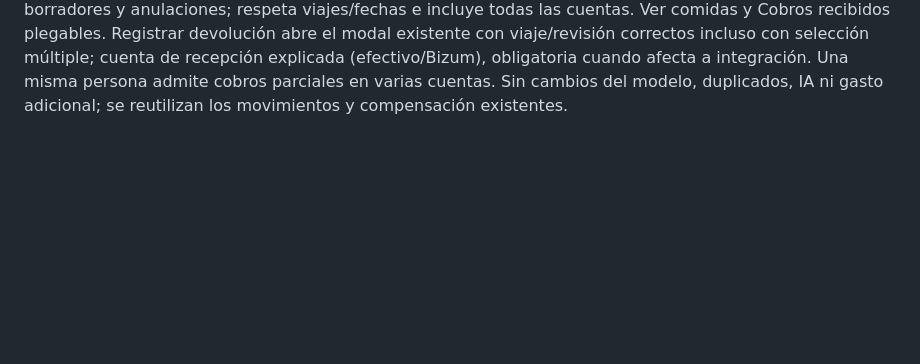
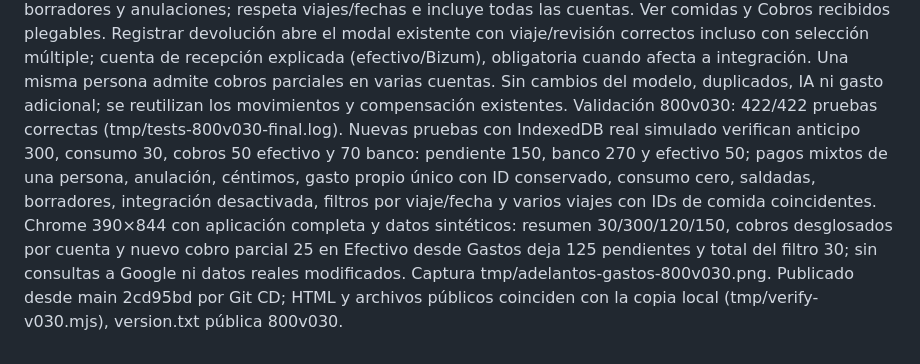
Before and after one commit to luciojmartinez-lab/gastosdeviaje, a Markdown page: CONTINUAR-GRUPO.md, the part around the change. Drawn GitHub-style; blank space fills up the shorter version.

Commit message:
Documenta validación del resumen de adelantos [skip netlify]

```diff
--- a/CONTINUAR-GRUPO.md
+++ b/CONTINUAR-GRUPO.md
@@ -161,3 +161,4 @@ Validación 800v028: 416 pruebas correctas (tmp/tests-800v028.log). Aplicación
 Validación 800v029: suite completa 418/418 correcta (tmp/tests-800v029-final.log) y 39/39 de Grupo/ayuda tras ajustar el contenedor visual del modal (tmp/grupo-modal-800v029.log). Chrome con aplicación completa y datos sintéticos: Nueva comida sin viajeros abre el aviso, Entendido despliega Viajeros y enfoca group-people; añadir Ana de prueba permite abrir una comida con esa asistente. Sin consultas a Google ni cambios en datos reales. Captura tmp/grupo-vacio-800v029.png. Publicado desde main 9c3b733 y verificado en producción: HTML con group-people-needed-dialog y archivos app.bundle, group-ui, cámara, receipt-ai, SW, CSS y version.txt coinciden; versión pública 800v029.
 
 800v030 (23/10/2026): Gastos muestra Comidas que has adelantado para comidas cerradas pagadas por la identidad propia en grupos integrados. Resumen por comida y total: consumo propio, pagado, recuperado y pendiente en céntimos, independiente de la tabla contable. Incluye consumo cero y saldadas, excluye borradores y anulaciones; respeta viajes/fechas e incluye todas las cuentas. Ver comidas y Cobros recibidos plegables. Registrar devolución abre el modal existente con viaje/revisión correctos incluso con selección múltiple; cuenta de recepción explicada (efectivo/Bizum), obligatoria cuando afecta a integración. Una misma persona admite cobros parciales en varias cuentas. Sin cambios del modelo, duplicados, IA ni gasto adicional; se reutilizan los movimientos y compensación existentes.
+Validación 800v030: 422/422 pruebas correctas (tmp/tests-800v030-final.log). Nuevas pruebas con IndexedDB real simulado verifican anticipo 300, consumo 30, cobros 50 efectivo y 70 banco: pendiente 150, banco 270 y efectivo 50; pagos mixtos de una persona, anulación, céntimos, gasto propio único con ID conservado, consumo cero, saldadas, borradores, integración desactivada, filtros por viaje/fecha y varios viajes con IDs de comida coincidentes. Chrome 390×844 con aplicación completa y datos sintéticos: resumen 30/300/120/150, cobros desglosados por cuenta y nuevo cobro parcial 25 en Efectivo desde Gastos deja 125 pendientes y total del filtro 30; sin consultas a Google ni datos reales modificados. Captura tmp/adelantos-gastos-800v030.png. Publicado desde main 2cd95bd por Git CD; HTML y archivos públicos coinciden con la copia local (tmp/verify-v030.mjs), version.txt pública 800v030.
```
